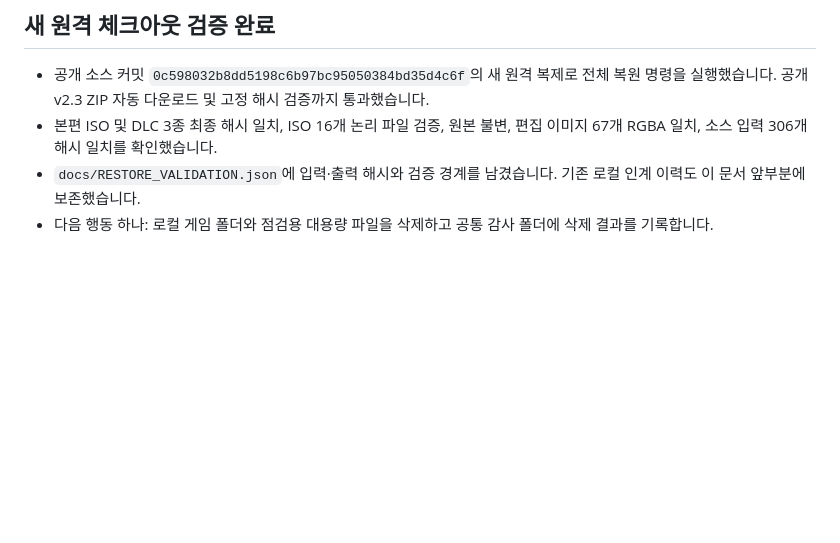
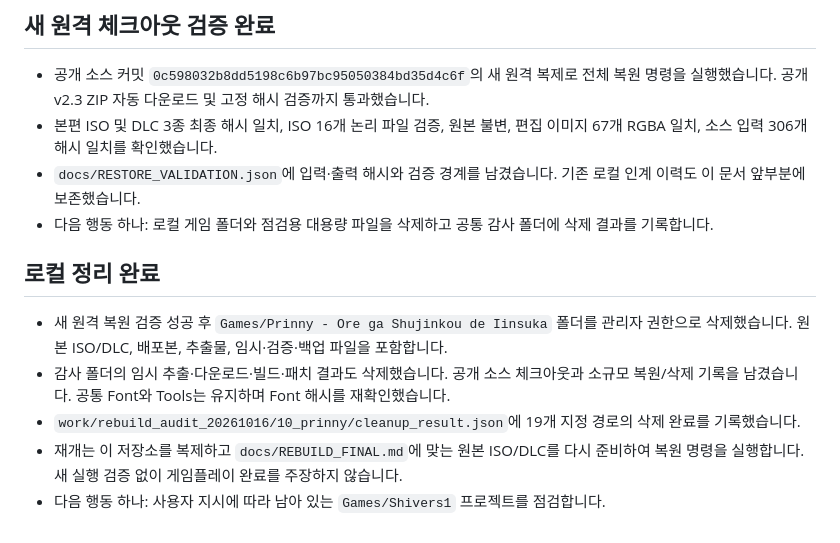
Before and after one commit to akuma815/psp-prinny-kr-patch, a Markdown page: docs/HANDOFF_2026-10-16.md, the part around the change. GitHub-like rendering; blank space fills up the shorter version.

Commit message:
docs: record verified local project cleanup

```diff
--- a/docs/HANDOFF_2026-10-16.md
+++ b/docs/HANDOFF_2026-10-16.md
@@ -136,3 +136,12 @@ python -X utf8 .\work\github_publish_20261016\finish.py
 - 본편 ISO 및 DLC 3종 최종 해시 일치, ISO 16개 논리 파일 검증, 원본 불변, 편집 이미지 67개 RGBA 일치, 소스 입력 306개 해시 일치를 확인했습니다.
 - `docs/RESTORE_VALIDATION.json`에 입력·출력 해시와 검증 경계를 남겼습니다. 기존 로컬 인계 이력도 이 문서 앞부분에 보존했습니다.
 - 다음 행동 하나: 로컬 게임 폴더와 점검용 대용량 파일을 삭제하고 공통 감사 폴더에 삭제 결과를 기록합니다.
+
+
+## 로컬 정리 완료
+
+- 새 원격 복원 검증 성공 후 `Games/Prinny - Ore ga Shujinkou de Iinsuka` 폴더를 관리자 권한으로 삭제했습니다. 원본 ISO/DLC, 배포본, 추출물, 임시·검증·백업 파일을 포함합니다.
+- 감사 폴더의 임시 추출·다운로드·빌드·패치 결과도 삭제했습니다. 공개 소스 체크아웃과 소규모 복원/삭제 기록을 남겼습니다. 공통 Font와 Tools는 유지하며 Font 해시를 재확인했습니다.
+- `work/rebuild_audit_20261016/10_prinny/cleanup_result.json`에 19개 지정 경로의 삭제 완료를 기록했습니다.
+- 재개는 이 저장소를 복제하고 `docs/REBUILD_FINAL.md`에 맞는 원본 ISO/DLC를 다시 준비하여 복원 명령을 실행합니다. 새 실행 검증 없이 게임플레이 완료를 주장하지 않습니다.
+- 다음 행동 하나: 사용자 지시에 따라 남아 있는 `Games/Shivers1` 프로젝트를 점검합니다.
```
